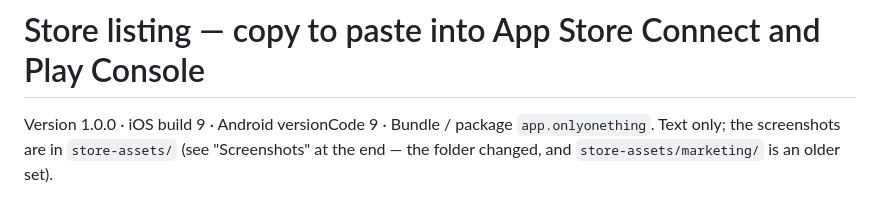
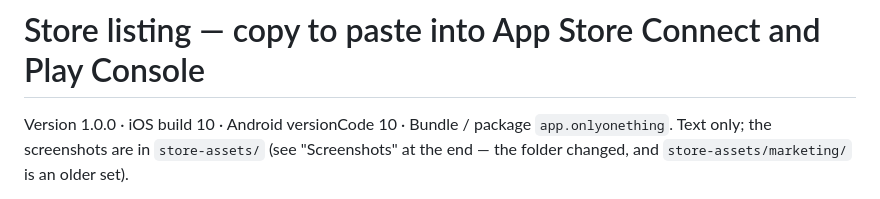
Before and after one commit to ahmedtahoun/one-thing, a Markdown page: STORE-LISTING.md, the part around the change. GitHub-like rendering.

Commit message:
Store listing: build 10
Co-Authored-By: Claude Opus 5.5 <noreply@anthropic.com>

```diff
--- a/STORE-LISTING.md
+++ b/STORE-LISTING.md
@@ -1,6 +1,6 @@
 # Store listing — copy to paste into App Store Connect and Play Console
 
-Version 1.0.0 · iOS build 9 · Android versionCode 9 · Bundle / package `app.onlyonething`.
+Version 1.0.0 · iOS build 10 · Android versionCode 10 · Bundle / package `app.onlyonething`.
 Text only; the screenshots are in `store-assets/` (see "Screenshots" at the end —
 the folder changed, and `store-assets/marketing/` is an older set).
 
```
